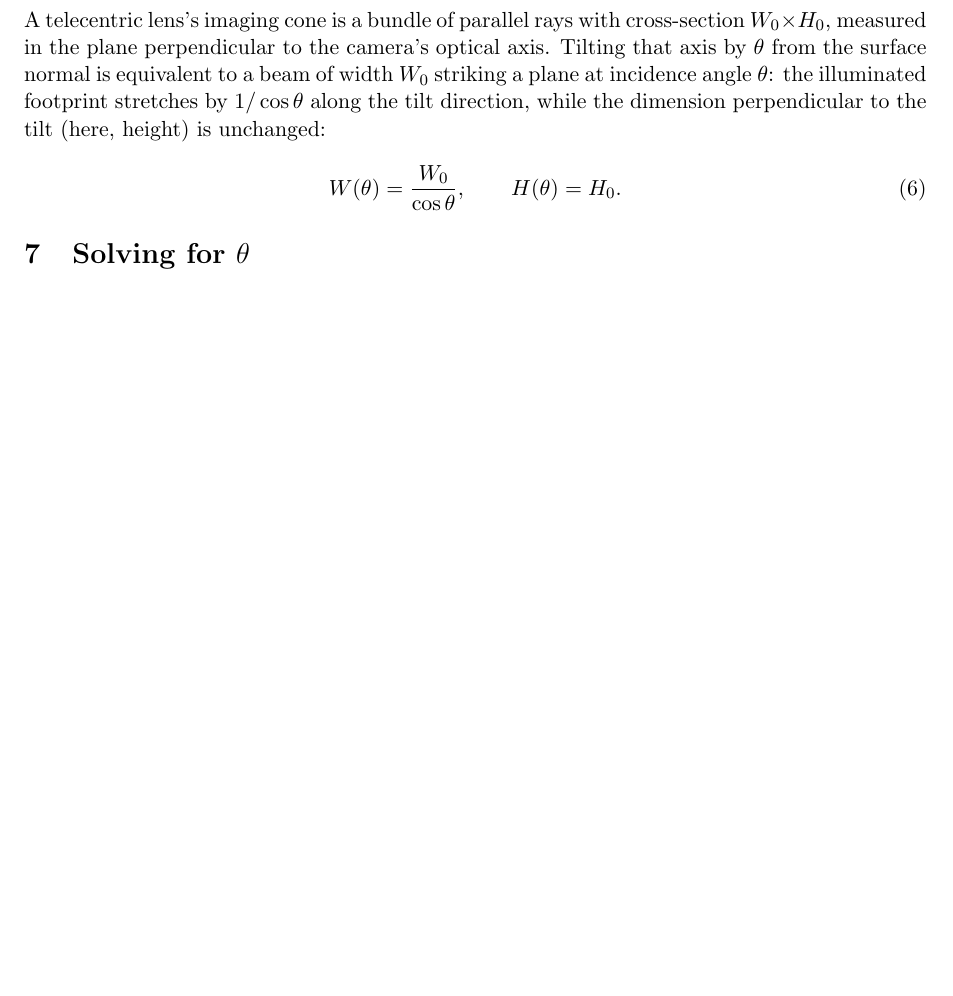
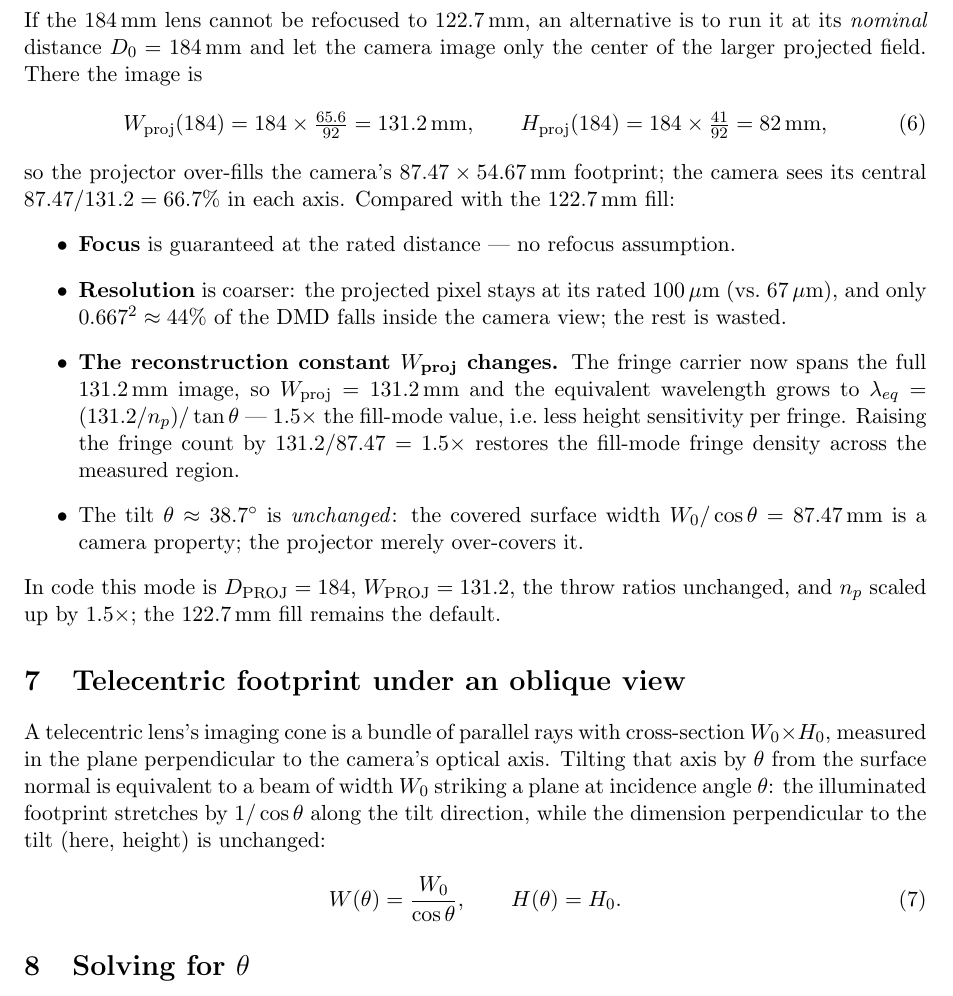
Before and after one commit to ElyasAmri/micro-projection, a LaTeX document (report/math.tex): part of page 3 of 7 before the commit and part of page 3 of 8 after it, cut at the place of the change, the shorter picture padded with empty space. Compiled offline with pdfLaTeX.

Commit message:
Document the crop-mode fallback (184mm native + camera crop) in the paper
If the 184mm lens can't refocus to 122.7mm, run it at its nominal 184mm and let
the camera image the center of the 131.2x82mm field. Adds report/math.tex sec.
'Fallback: native distance with camera crop' -- guaranteed focus, but coarser
(100um px, ~44% of the DMD used) and W_proj becomes 131.2mm so lambda_eq grows
1.5x (raise n_periods x1.5 to hold fringe density); theta unchanged. Pointer
comment added in geometry_constants.py. The 122.7mm fill stays the default.

```diff
--- a/report/math.tex
+++ b/report/math.tex
@@ -130,6 +130,40 @@ not an extrapolation. At this distance the projector's image is
 \end{equation}
 wide, by $H_0 = 54.67$\,mm tall --- matching the camera's height exactly.
 The projected pixel there is $50\,\mu\text{m}\times 122.7/92 \approx 67\,\mu$m.
+
+\section{Fallback: native distance with camera crop}
+\label{sec:crop}
+
+If the 184\,mm lens cannot be refocused to $122.7$\,mm, an alternative is to
+run it at its \emph{nominal} distance $D_0 = 184$\,mm and let the camera image
+only the center of the larger projected field. There the image is
+\begin{equation}
+  W_{\text{proj}}(184) = 184 \times \tfrac{65.6}{92} = 131.2\text{\,mm}, \qquad
+  H_{\text{proj}}(184) = 184 \times \tfrac{41}{92} = 82\text{\,mm},
+\end{equation}
+so the projector over-fills the camera's $87.47\times54.67$\,mm footprint; the
+camera sees its central $87.47/131.2 = 66.7\%$ in each axis. Compared with the
+$122.7$\,mm fill:
+\begin{itemize}
+  \item \textbf{Focus} is guaranteed at the rated distance --- no refocus
+        assumption.
+  \item \textbf{Resolution} is coarser: the projected pixel stays at its rated
+        $100\,\mu$m (vs.\ $67\,\mu$m), and only $0.667^2 \approx 44\%$ of the
+        DMD falls inside the camera view; the rest is wasted.
+  \item \textbf{The reconstruction constant $W_{\text{proj}}$ changes.} The
+        fringe carrier now spans the full $131.2$\,mm image, so
+        $W_{\text{proj}} = 131.2$\,mm and the equivalent wavelength grows to
+        $\lambda_{eq} = (131.2/n_p)/\tan\theta$ --- $1.5\times$ the fill-mode
+        value, i.e.\ less height sensitivity per fringe. Raising the fringe
+        count by $131.2/87.47 = 1.5\times$ restores the fill-mode fringe
+        density across the measured region.
+  \item The tilt $\theta \approx 38.7^\circ$ is \emph{unchanged}: the covered
+        surface width $W_0/\cos\theta = 87.47$\,mm is a camera property; the
+        projector merely over-covers it.
+\end{itemize}
+In code this mode is $D_{\text{PROJ}} = 184$, $W_{\text{PROJ}} = 131.2$, the
+throw ratios unchanged, and $n_p$ scaled up by $1.5\times$; the $122.7$\,mm
+fill remains the default.
 
 \section{Telecentric footprint under an oblique view}
 
```
Also changed, not shown: 1 other file.
